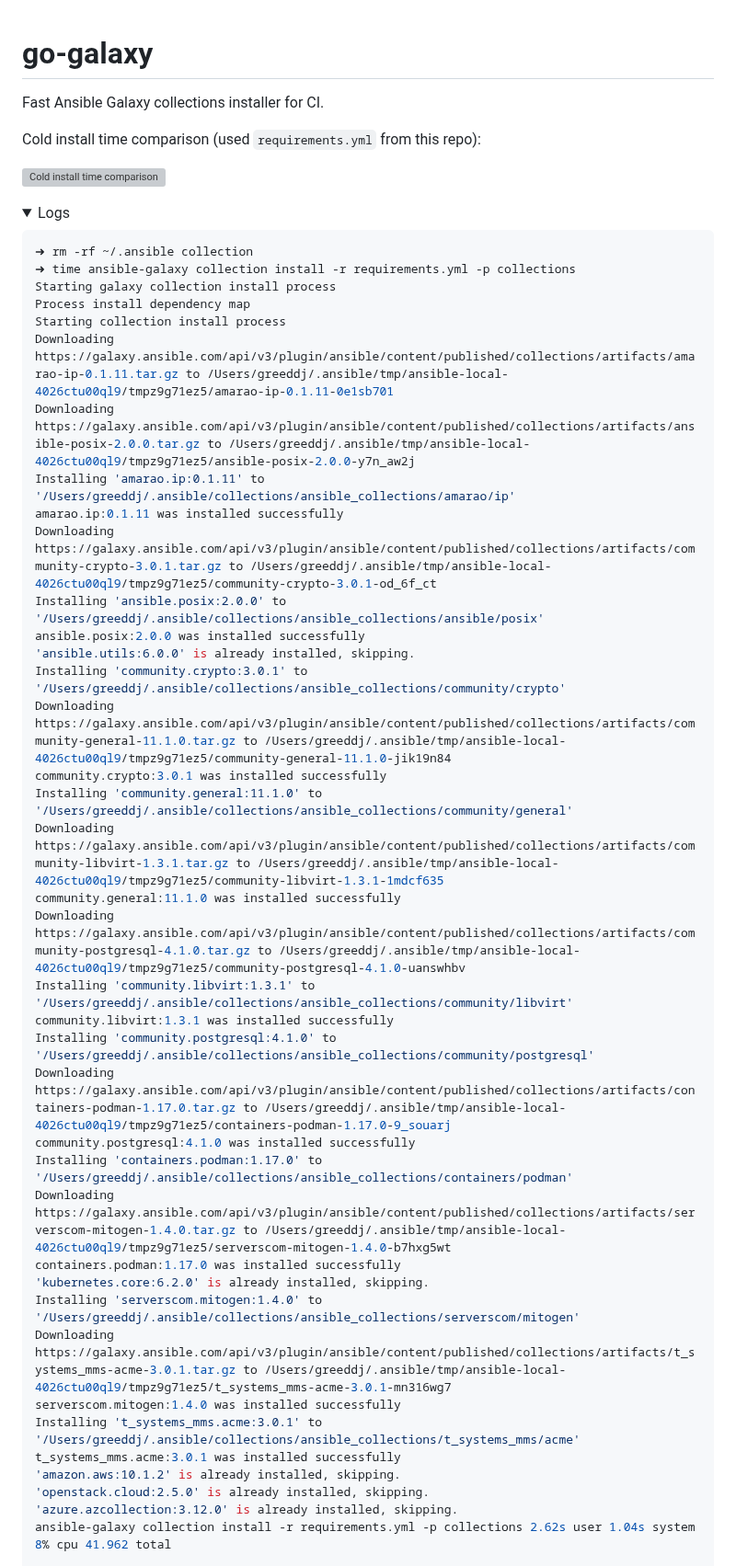
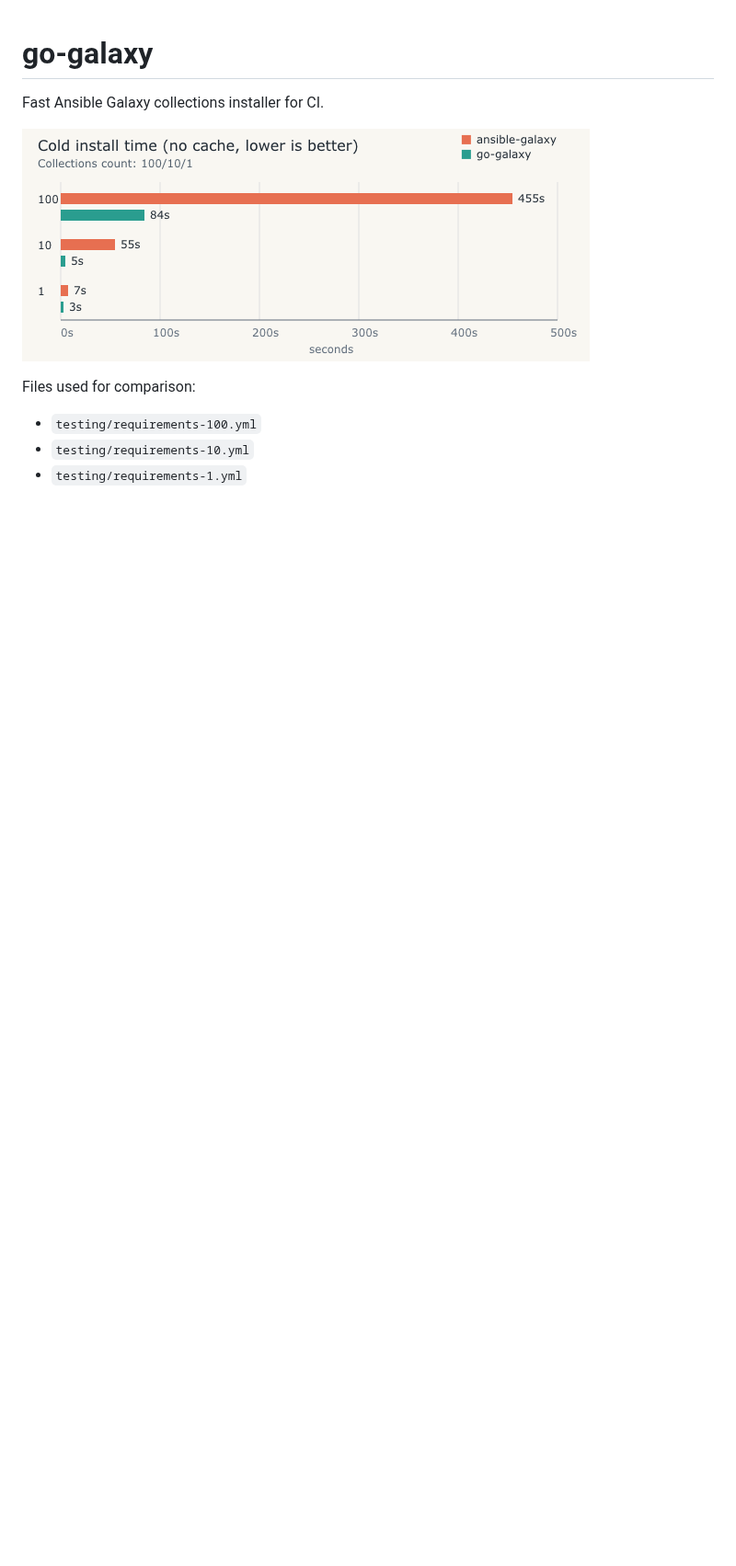
Before and after one commit to greeddj/go-galaxy, a Markdown page: README.md, the part around one of its changes. Shown at 92% size. Drawn GitHub-style; pictures changed too: docs/benchmarks-cold-install.png (added); folded sections open; blank space fills up the shorter version; grey boxes are pictures that could not be loaded.

````diff
--- a/README.md
+++ b/README.md
@@ -2,49 +2,11 @@
 
 Fast Ansible Galaxy collections installer for CI.
 
-Cold install time comparison (used `requirements.yml` from this repo):
+![Cold install time comparison](docs/benchmarks-cold-install.png)
 
-![Cold install time comparison](docs/benchmarks-cold-install.svg)
-<details>
-<summary>Logs</summary>
+Files used for comparison:
 
-```shell
-➜ rm -rf ~/.ansible collection
-➜ time ansible-galaxy collection install -r requirements.yml -p collections
-Starting galaxy collection install process
-Process install dependency map
-Starting collection install process
-Downloading https://galaxy.ansible.com/api/v3/plugin/ansible/content/published/collections/artifacts/amarao-ip-0.1.11.tar.gz to /Users/greeddj/.ansible/tmp/ansible-local-4026ctu00ql9/tmpz9g71ez5/amarao-ip-0.1.11-0e1sb701
-Downloading https://galaxy.ansible.com/api/v3/plugin/ansible/content/published/collections/artifacts/ansible-posix-2.0.0.tar.gz to /Users/greeddj/.ansible/tmp/ansible-local-4026ctu00ql9/tmpz9g71ez5/ansible-posix-2.0.0-y7n_aw2j
-Installing 'amarao.ip:0.1.11' to '/Users/greeddj/.ansible/collections/ansible_collections/amarao/ip'
-amarao.ip:0.1.11 was installed successfully
-Downloading https://galaxy.ansible.com/api/v3/plugin/ansible/content/published/collections/artifacts/community-crypto-3.0.1.tar.gz to /Users/greeddj/.ansible/tmp/ansible-local-4026ctu00ql9/tmpz9g71ez5/community-crypto-3.0.1-od_6f_ct
-Installing 'ansible.posix:2.0.0' to '/Users/greeddj/.ansible/collections/ansible_collections/ansible/posix'
-ansible.posix:2.0.0 was installed successfully
-'ansible.utils:6.0.0' is already installed, skipping.
-Installing 'community.crypto:3.0.1' to '/Users/greeddj/.ansible/collections/ansible_collections/community/crypto'
-Downloading https://galaxy.ansible.com/api/v3/plugin/ansible/content/published/collections/artifacts/community-general-11.1.0.tar.gz to /Users/greeddj/.ansible/tmp/ansible-local-4026ctu00ql9/tmpz9g71ez5/community-general-11.1.0-jik19n84
-community.crypto:3.0.1 was installed successfully
-Installing 'community.general:11.1.0' to '/Users/greeddj/.ansible/collections/ansible_collections/community/general'
-Downloading https://galaxy.ansible.com/api/v3/plugin/ansible/content/published/collections/artifacts/community-libvirt-1.3.1.tar.gz to /Users/greeddj/.ansible/tmp/ansible-local-4026ctu00ql9/tmpz9g71ez5/community-libvirt-1.3.1-1mdcf635
-community.general:11.1.0 was installed successfully
-Downloading https://galaxy.ansible.com/api/v3/plugin/ansible/content/published/collections/artifacts/community-postgresql-4.1.0.tar.gz to /Users/greeddj/.ansible/tmp/ansible-local-4026ctu00ql9/tmpz9g71ez5/community-postgresql-4.1.0-uanswhbv
-Installing 'community.libvirt:1.3.1' to '/Users/greeddj/.ansible/collections/ansible_collections/community/libvirt'
-community.libvirt:1.3.1 was installed successfully
-Installing 'community.postgresql:4.1.0' to '/Users/greeddj/.ansible/collections/ansible_collections/community/postgresql'
-Downloading https://galaxy.ansible.com/api/v3/plugin/ansible/content/published/collections/artifacts/containers-podman-1.17.0.tar.gz to /Users/greeddj/.ansible/tmp/ansible-local-4026ctu00ql9/tmpz9g71ez5/containers-podman-1.17.0-9_souarj
-community.postgresql:4.1.0 was installed successfully
-Installing 'containers.podman:1.17.0' to '/Users/greeddj/.ansible/collections/ansible_collections/containers/podman'
-Downloading https://galaxy.ansible.com/api/v3/plugin/ansible/content/published/collections/artifacts/serverscom-mitogen-1.4.0.tar.gz to /Users/greeddj/.ansible/tmp/ansible-local-4026ctu00ql9/tmpz9g71ez5/serverscom-mitogen-1.4.0-b7hxg5wt
-containers.podman:1.17.0 was installed successfully
-'kubernetes.core:6.2.0' is already installed, skipping.
-Installing 'serverscom.mitogen:1.4.0' to '/Users/greeddj/.ansible/collections/ansible_collections/serverscom/mitogen'
-Downloading https://galaxy.ansible.com/api/v3/plugin/ansible/content/published/collections/artifacts/t_systems_mms-acme-3.0.1.tar.gz to /Users/greeddj/.ansible/tmp/ansible-local-4026ctu00ql9/tmpz9g71ez5/t_systems_mms-acme-3.0.1-mn316wg7
-serverscom.mitogen:1.4.0 was installed successfully
-Installing 't_systems_mms.acme:3.0.1' to '/Users/greeddj/.ansible/collections/ansible_collections/t_systems_mms/acme'
-t_systems_mms.acme:3.0.1 was installed successfully
-'amazon.aws:10.1.2' is already installed, skipping.
-'openstack.cloud:2.5.0' is already installed, skipping.
-'azure.azcollection:3.12.0' is already installed, skipping.
-ansible-galaxy collection install -r requirements.yml -p collections 2.62s user 1.04s system 8% cpu 41.962 total
+- `testing/requirements-100.yml`
+- `testing/requirements-10.yml`
+- `testing/requirements-1.yml`
 
````
Also changed, not shown: other parts of README.md (+29 -20 lines), 12 other files.
